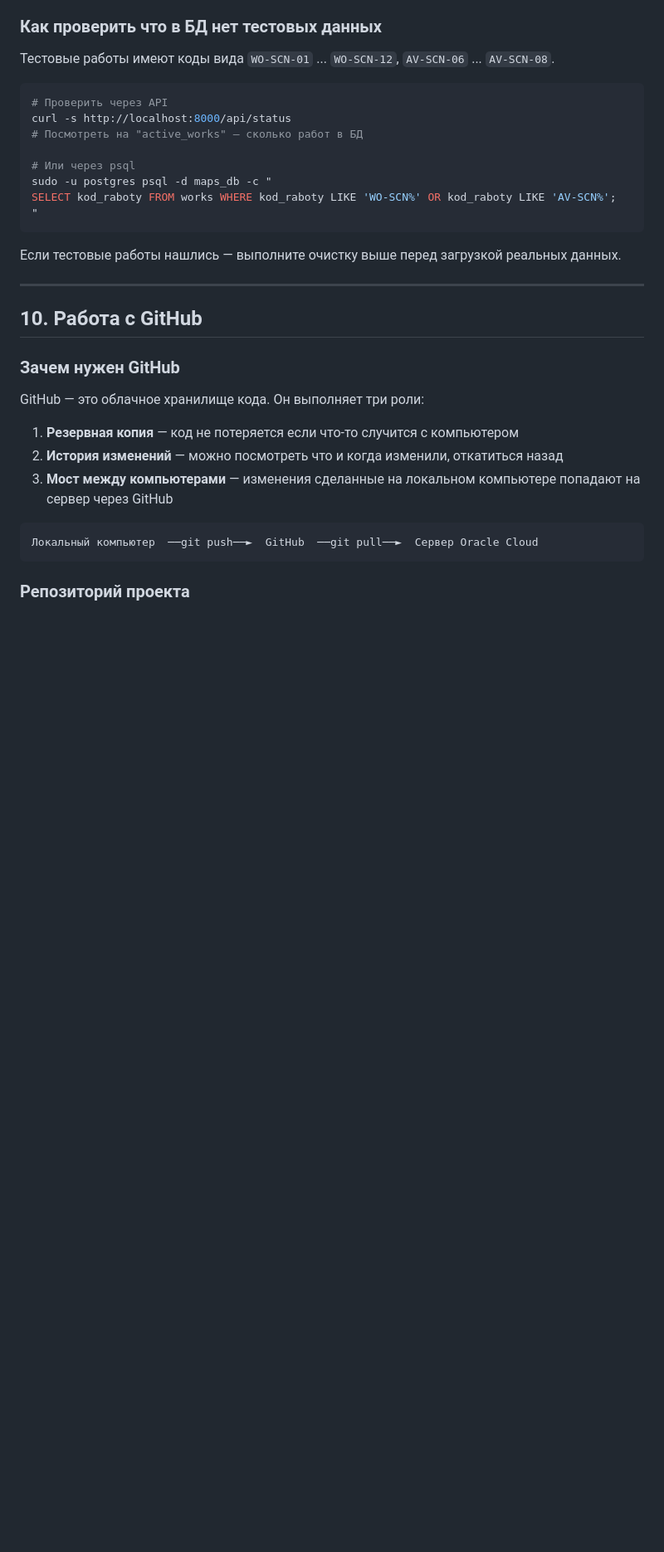
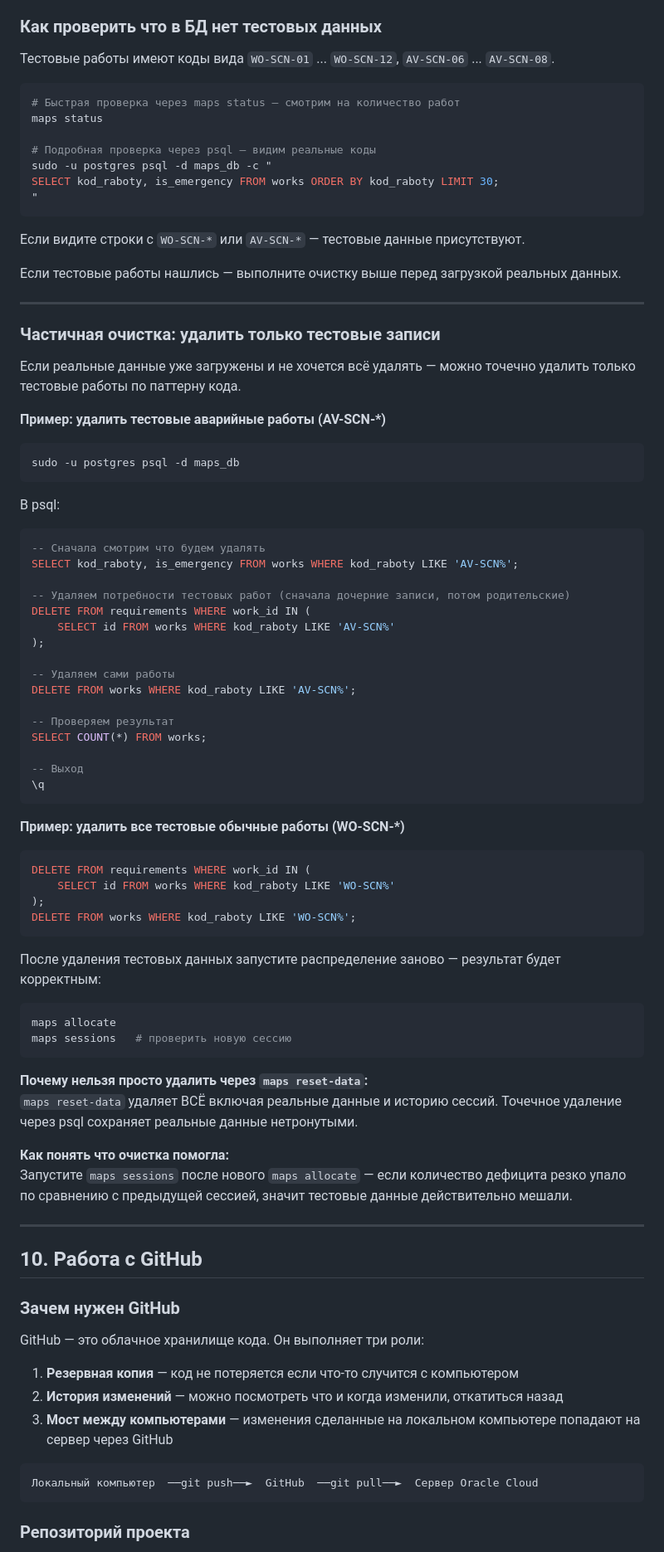
Before and after one commit to DaniarSher81212/maps, a Markdown page: docs/ИНСТРУКЦИЯ.md, the part around the change. Shown at 83% size. Rendered like a GitHub page; blank space fills up the shorter version.

Commit message:
docs: частичная очистка тестовых данных через psql без сброса всей БД
- Как проверить состав работ в БД через maps status и psql
- Точечное удаление по паттерну (AV-SCN-*, WO-SCN-*) через DELETE
- Порядок удаления: сначала requirements, потом works (FK-зависимость)
- Объяснение когда использовать точечное удаление vs maps reset-data

Co-Authored-By: Claude Sonnet 4.6 <noreply@anthropic.com>

````diff
--- a/docs/ИНСТРУКЦИЯ.md
+++ b/docs/ИНСТРУКЦИЯ.md
@@ -534,17 +534,72 @@ sudo systemctl start maps
 Тестовые работы имеют коды вида `WO-SCN-01` ... `WO-SCN-12`, `AV-SCN-06` ... `AV-SCN-08`.
 
 ```bash
-# Проверить через API
-curl -s http://localhost:8000/api/status
-# Посмотреть на "active_works" — сколько работ в БД
-
-# Или через psql
+# Быстрая проверка через maps status — смотрим на количество работ
+maps status
+
+# Подробная проверка через psql — видим реальные коды
 sudo -u postgres psql -d maps_db -c "
-SELECT kod_raboty FROM works WHERE kod_raboty LIKE 'WO-SCN%' OR kod_raboty LIKE 'AV-SCN%';
+SELECT kod_raboty, is_emergency FROM works ORDER BY kod_raboty LIMIT 30;
 "
 ```
 
+Если видите строки с `WO-SCN-*` или `AV-SCN-*` — тестовые данные присутствуют.
+
 Если тестовые работы нашлись — выполните очистку выше перед загрузкой реальных данных.
+
+---
+
+### Частичная очистка: удалить только тестовые записи
+
+Если реальные данные уже загружены и не хочется всё удалять — можно точечно удалить только тестовые работы по паттерну кода.
+
+**Пример: удалить тестовые аварийные работы (AV-SCN-*)**
+
+```bash
+sudo -u postgres psql -d maps_db
+```
+
+В psql:
+```sql
+-- Сначала смотрим что будем удалять
+SELECT kod_raboty, is_emergency FROM works WHERE kod_raboty LIKE 'AV-SCN%';
+
+-- Удаляем потребности тестовых работ (сначала дочерние записи, потом родительские)
+DELETE FROM requirements WHERE work_id IN (
+    SELECT id FROM works WHERE kod_raboty LIKE 'AV-SCN%'
+);
+
+-- Удаляем сами работы
+DELETE FROM works WHERE kod_raboty LIKE 'AV-SCN%';
+
+-- Проверяем результат
+SELECT COUNT(*) FROM works;
+
+-- Выход
+\q
+```
+
+**Пример: удалить все тестовые обычные работы (WO-SCN-*)**
+
+```sql
+DELETE FROM requirements WHERE work_id IN (
+    SELECT id FROM works WHERE kod_raboty LIKE 'WO-SCN%'
+);
+DELETE FROM works WHERE kod_raboty LIKE 'WO-SCN%';
+```
+
+После удаления тестовых данных запустите распределение заново — результат будет корректным:
+
+```bash
+maps allocate
+maps sessions   # проверить новую сессию
+```
+
+**Почему нельзя просто удалить через `maps reset-data`:**
+`maps reset-data` удаляет ВСЁ включая реальные данные и историю сессий. Точечное удаление через psql сохраняет реальные данные нетронутыми.
+
+**Как понять что очистка помогла:**
+Запустите `maps sessions` после нового `maps allocate` — если количество дефицита резко упало по сравнению с предыдущей сессией, значит тестовые данные действительно мешали.
 
 ---
 
````
